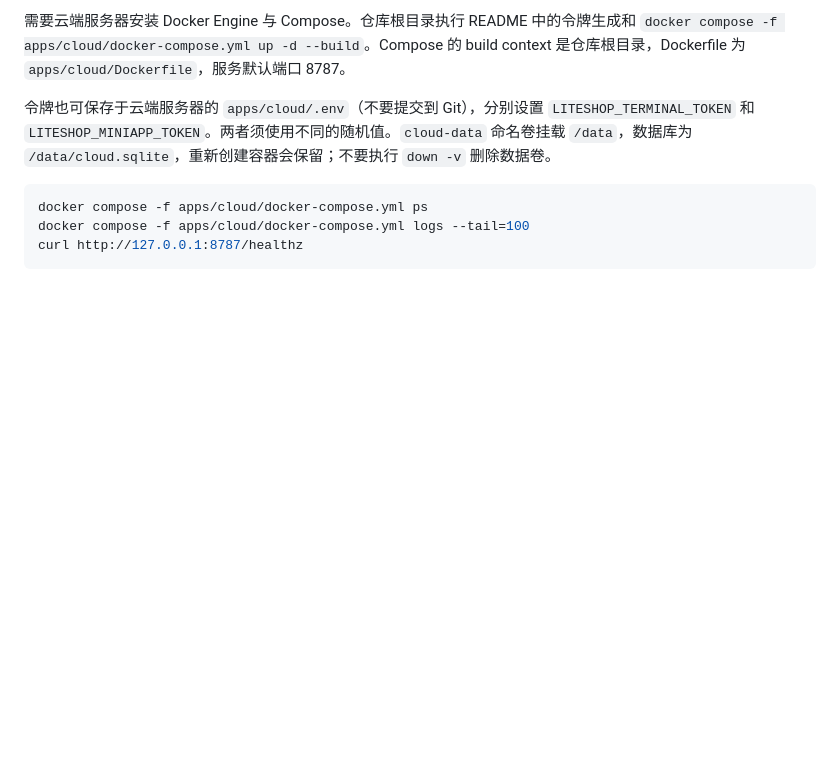
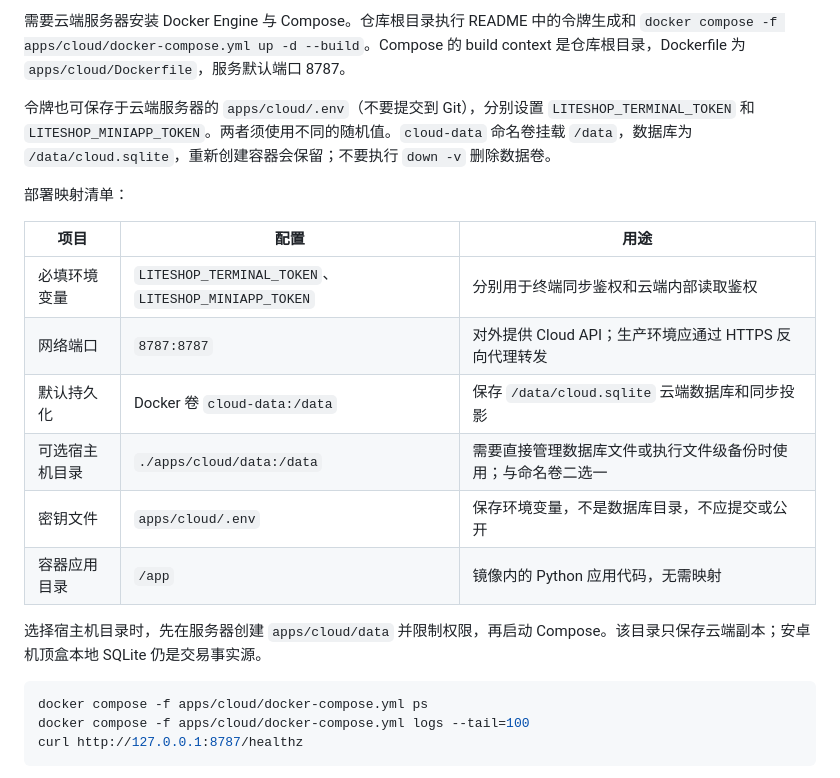
Before and after one commit to 25283531/liteshop, a Markdown page: docs/CLOUD_DEPLOYMENT.md, the part around the change. Drawn GitHub-style; blank space fills up the shorter version.

````diff
--- a/docs/CLOUD_DEPLOYMENT.md
+++ b/docs/CLOUD_DEPLOYMENT.md
@@ -27,6 +27,19 @@ sudo bash apps/cloud/deploy-debian.sh
 需要云端服务器安装 Docker Engine 与 Compose。仓库根目录执行 README 中的令牌生成和 `docker compose -f apps/cloud/docker-compose.yml up -d --build`。Compose 的 build context 是仓库根目录，Dockerfile 为 `apps/cloud/Dockerfile`，服务默认端口 8787。
 
 令牌也可保存于云端服务器的 `apps/cloud/.env`（不要提交到 Git），分别设置 `LITESHOP_TERMINAL_TOKEN` 和 `LITESHOP_MINIAPP_TOKEN`。两者须使用不同的随机值。`cloud-data` 命名卷挂载 `/data`，数据库为 `/data/cloud.sqlite`，重新创建容器会保留；不要执行 `down -v` 删除数据卷。
+
+部署映射清单：
+
+| 项目 | 配置 | 用途 |
+| --- | --- | --- |
+| 必填环境变量 | `LITESHOP_TERMINAL_TOKEN`、`LITESHOP_MINIAPP_TOKEN` | 分别用于终端同步鉴权和云端内部读取鉴权 |
+| 网络端口 | `8787:8787` | 对外提供 Cloud API；生产环境应通过 HTTPS 反向代理转发 |
+| 默认持久化 | Docker 卷 `cloud-data:/data` | 保存 `/data/cloud.sqlite` 云端数据库和同步投影 |
+| 可选宿主机目录 | `./apps/cloud/data:/data` | 需要直接管理数据库文件或执行文件级备份时使用；与命名卷二选一 |
+| 密钥文件 | `apps/cloud/.env` | 保存环境变量，不是数据库目录，不应提交或公开 |
+| 容器应用目录 | `/app` | 镜像内的 Python 应用代码，无需映射 |
+
+选择宿主机目录时，先在服务器创建 `apps/cloud/data` 并限制权限，再启动 Compose。该目录只保存云端副本；安卓机顶盒本地 SQLite 仍是交易事实源。
 
 ```bash
 docker compose -f apps/cloud/docker-compose.yml ps
````
Also changed, not shown: README.md (+33 -0 lines).
